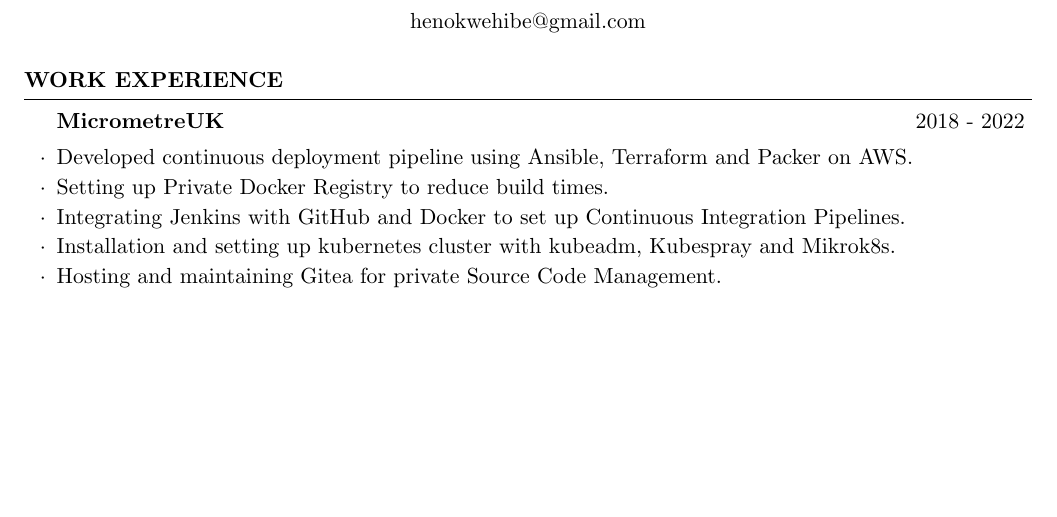
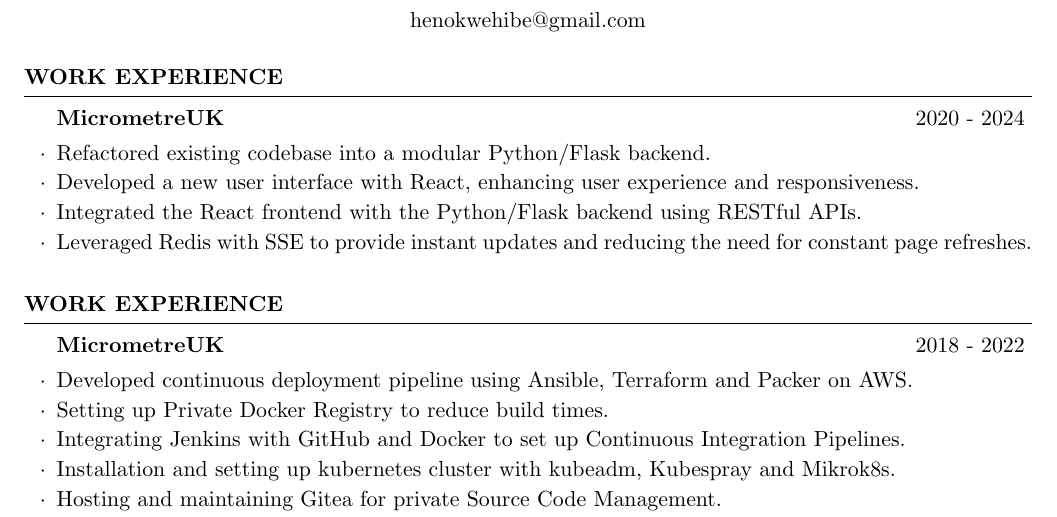
Before and after one commit to micrometre/cv, a LaTeX CV (resume/resume.tex): part of the page before the commit and part of page 1 of 2 after it, cut so that both start at the same text, the shorter picture padded with empty space. Compiled offline with pdfLaTeX.

Commit message:
adding 2024

```diff
--- a/resume/resume.tex
+++ b/resume/resume.tex
@@ -8,6 +8,23 @@
 \address{https://github.com/micrometre}
 
 \begin{document}
+
+
+\begin{rSection}{Work Experience}
+\begin{rSubsection}{MicrometreUK}{2020 - 2024}{}
+
+
+\item Refactored existing codebase into a modular Python/Flask backend.
+\item Developed a new user interface with React, enhancing user experience and responsiveness.
+\item Integrated the React frontend with the Python/Flask backend using RESTful APIs.
+\item Leveraged Redis  with SSE to provide instant updates and reducing the need for constant page refreshes.
+
+
+
+
+\end{rSubsection}
+\end{rSection}
+
 
 \begin{rSection}{Work Experience}
 \begin{rSubsection}{MicrometreUK}{2018 - 2022}{}
```
Also changed, not shown: resume/resume.pdf (deleted), 1 other file.
